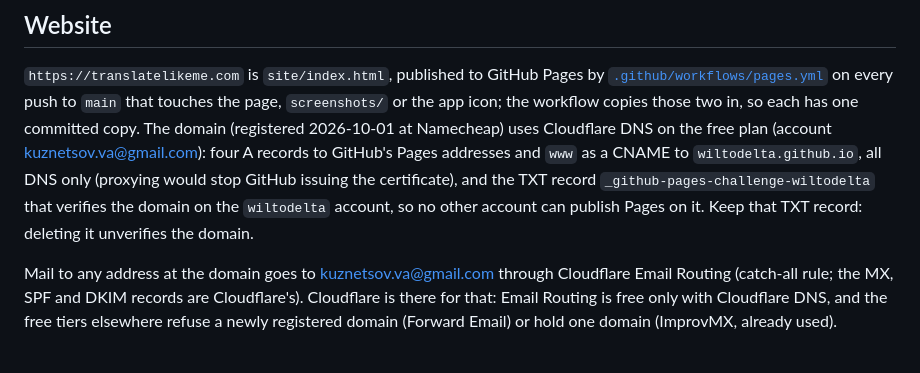
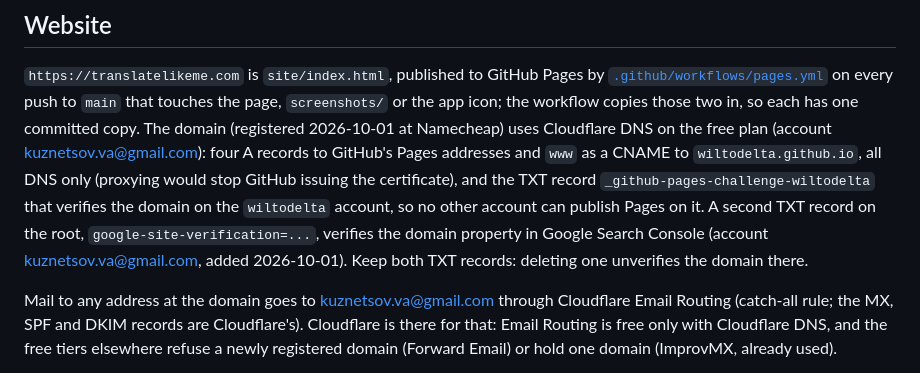
Before and after one commit to wiltodelta/translate-like-me, a Markdown page: docs/build-and-release.md, the part around the change. GitHub-like rendering.

Commit message:
Document the Google Search Console verification record
Co-Authored-By: Claude Opus 5.5 <noreply@anthropic.com>

```diff
--- a/docs/build-and-release.md
+++ b/docs/build-and-release.md
@@ -136,8 +136,10 @@ workflow copies those two in, so each has one committed copy. The domain
 and `www` as a CNAME to `wiltodelta.github.io`, all DNS only (proxying would
 stop GitHub issuing the certificate), and the TXT record
 `_github-pages-challenge-wiltodelta` that verifies the domain on the
-`wiltodelta` account, so no other account can publish Pages on it. Keep that
-TXT record: deleting it unverifies the domain.
+`wiltodelta` account, so no other account can publish Pages on it. A second
+TXT record on the root, `google-site-verification=...`, verifies the domain
+property in Google Search Console (account kuznetsov.va@gmail.com, added
+2026-10-01). Keep both TXT records: deleting one unverifies the domain there.
 
 Mail to any address at the domain goes to kuznetsov.va@gmail.com through
 Cloudflare Email Routing (catch-all rule; the MX, SPF and DKIM records are
```
